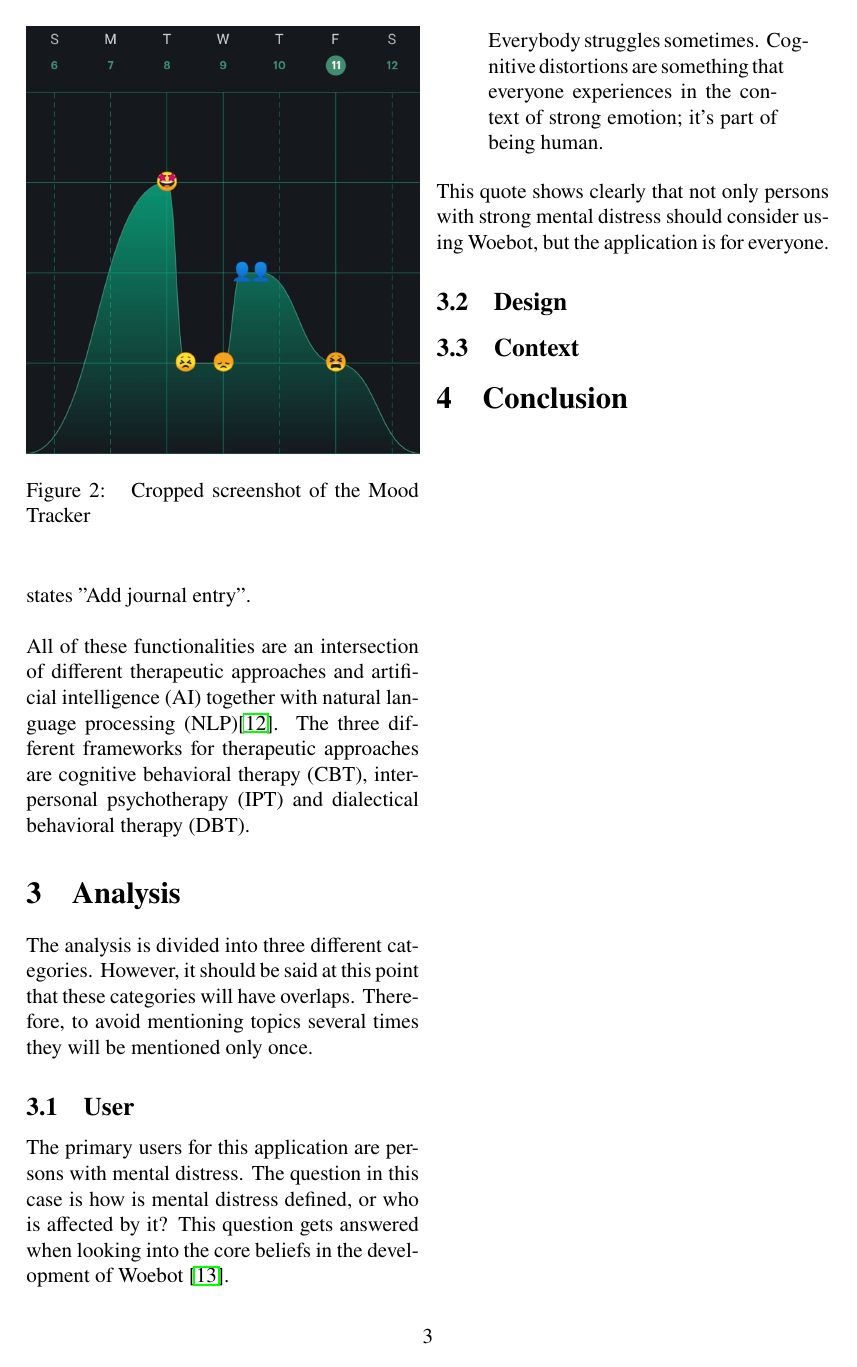
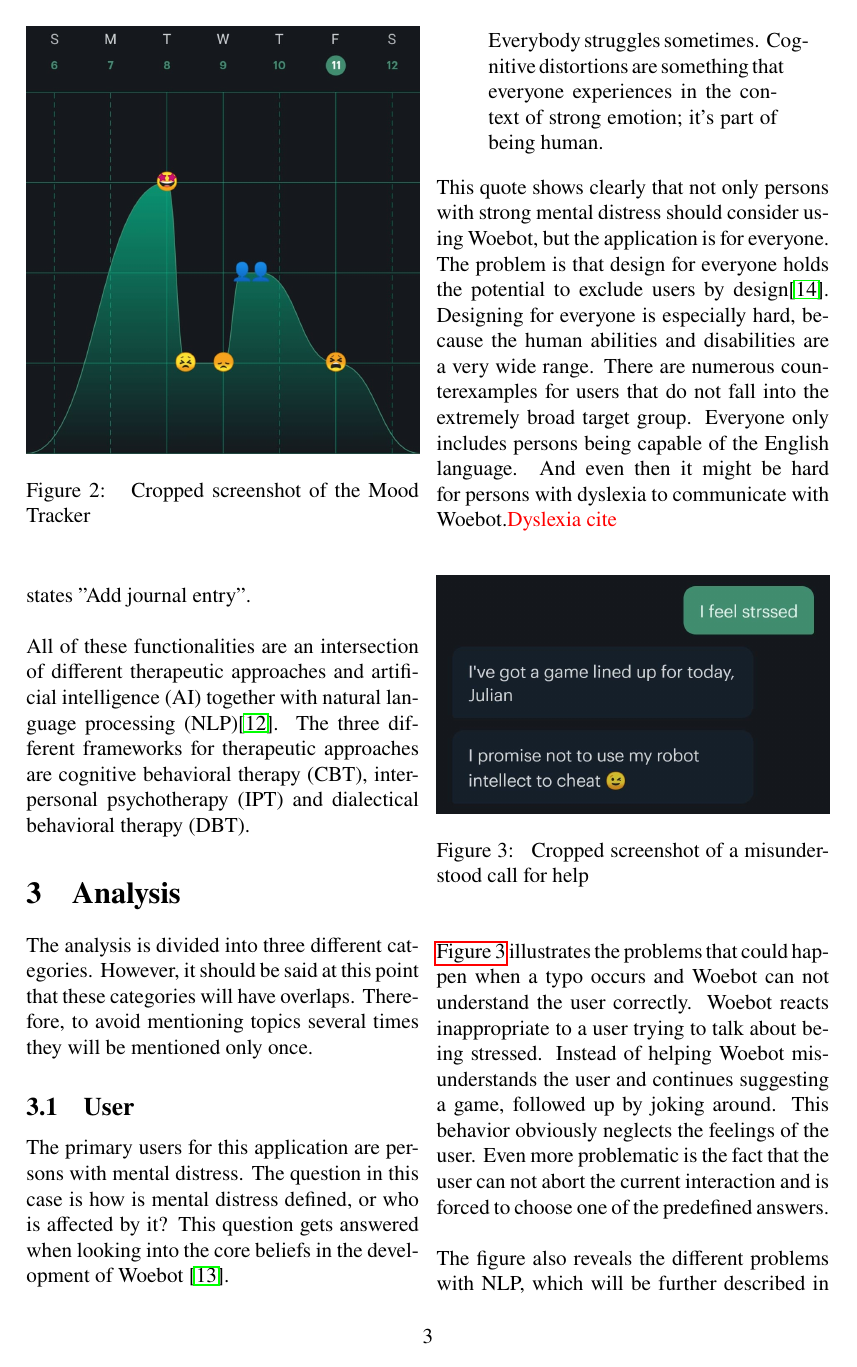
Before and after one commit to Morphclue/computing-and-society, a LaTeX document (main.tex, which reads sections/analysis.tex): page 3 of 4 before the commit and page 3 of 5 after it. Compiled offline with pdfLaTeX.

Commit message:
feat: counterexamples usergroups

```diff
--- a/sections/analysis.tex
+++ b/sections/analysis.tex
@@ -13,9 +13,23 @@
 \end{quote}
 
 This quote shows clearly that not only persons with strong mental distress should consider using Woebot, but the application is for everyone.
+The problem is that design for everyone holds the potential to exclude users by design\cite{feminist-technology}.
+Designing for everyone is especially hard, because the human abilities and disabilities are a very wide range.
+There are numerous counterexamples for users that do not fall into the extremely broad target group.
+Everyone only includes persons being capable of the English language.
+And even then it might be hard for persons with dyslexia to communicate with Woebot.\textcolor{red}{Dyslexia cite}\\
 
-% Definiton of mental distress?
-% Design for everyone? (implicit) - Corinna Bath
+\begin{figure}[ht]
+    \begin{center}
+        \includegraphics[width=1\columnwidth]{files/dyslexia.png}
+        \caption{\label{fig:dyslexia} Cropped screenshot of a misunderstood call for help}
+    \end{center}
+\end{figure}
 
-% Single user
-% Broad target
+\autoref{fig:dyslexia} illustrates the problems that could happen when a typo occurs and Woebot can not understand the user correctly.
+Woebot reacts inappropriate to a user trying to talk about being stressed.
+Instead of helping Woebot misunderstands the user and continues suggesting a game, followed up by joking around.
+This behavior obviously neglects the feelings of the user.
+Even more problematic is the fact that the user can not abort the current interaction and is forced to choose one of the predefined answers.\\
+
+The figure also reveals the different problems with NLP, which will be further described in \autoref{sec:design}.
```
Also changed, not shown: source.bib (+6 -0 lines), files/dyslexia.png (added), sections/analysis.tex (15 more changed lines).
